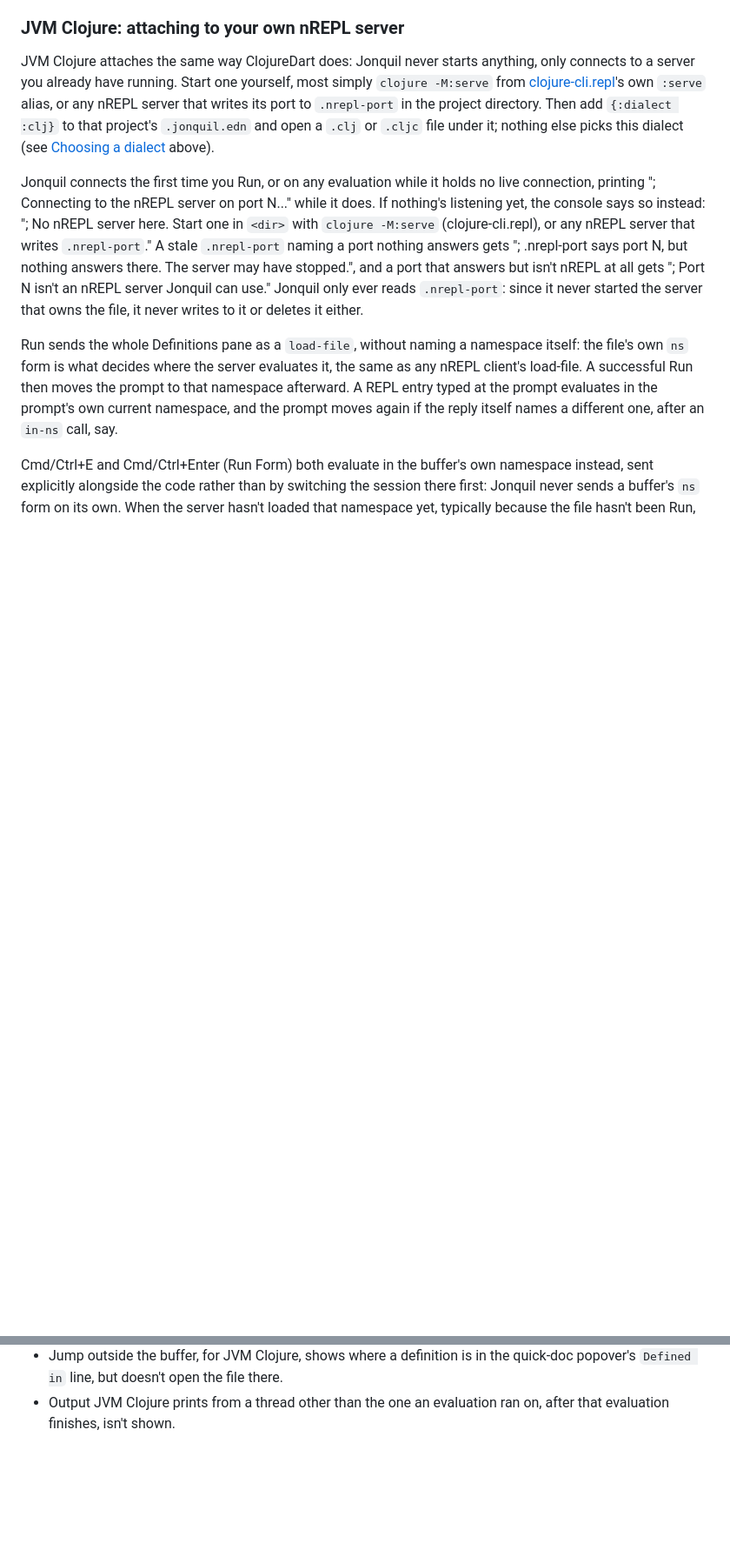
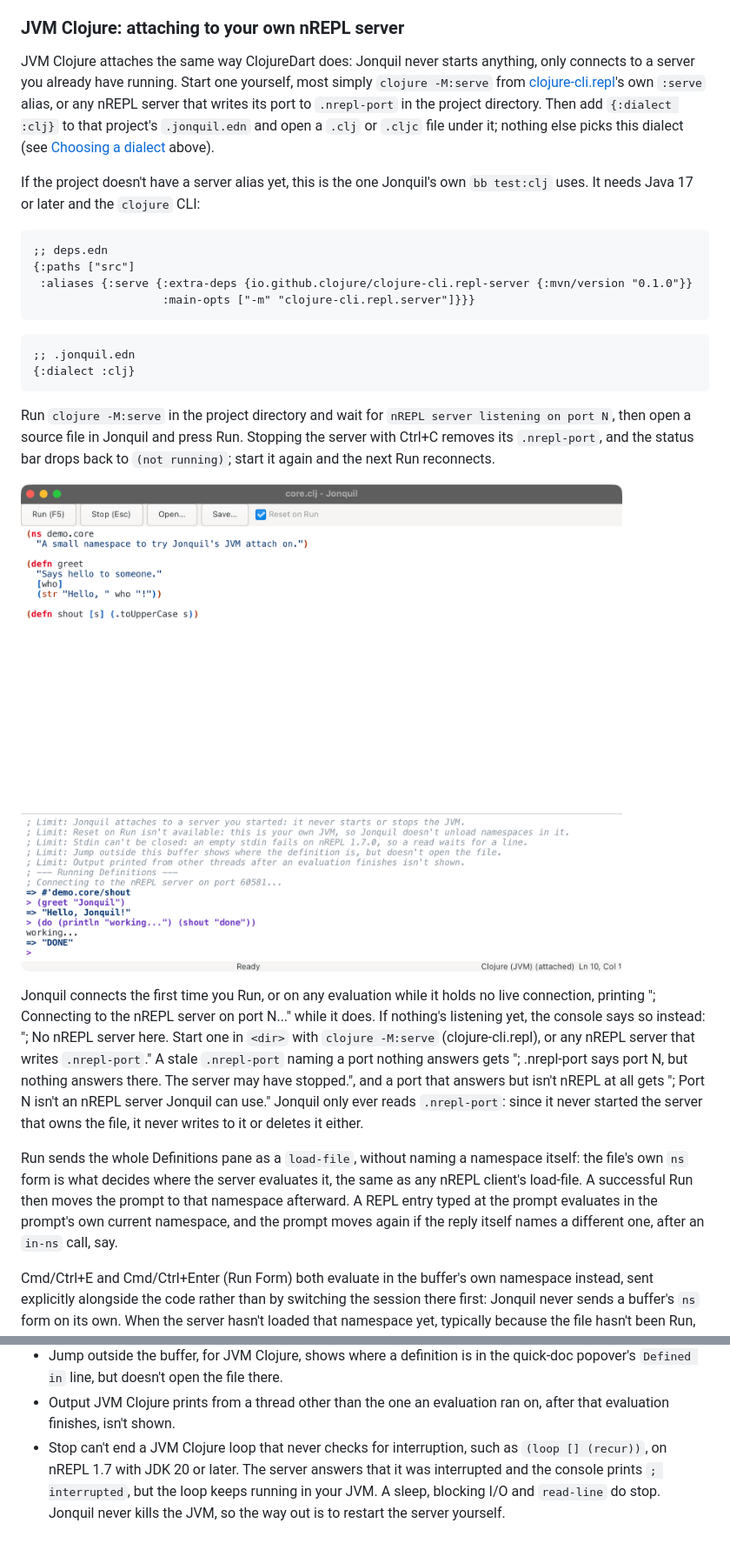
Before and after one commit to b12n-oss/jonquil, a Markdown page: docs/guide/using-jonquil.md, 2 parts joined by grey strips. Shown at 87% size. Rendered like a GitHub page; pictures changed too: docs/images/clj-attach.png (added); blank space fills up the shorter version.

````diff
--- a/docs/guide/using-jonquil.md
+++ b/docs/guide/using-jonquil.md
@@ -585,6 +585,29 @@ in the project directory. Then add `{:dialect :clj}` to that project's
 `.jonquil.edn` and open a `.clj` or `.cljc` file under it; nothing else
 picks this dialect (see [Choosing a dialect](#choosing-a-dialect) above).
 
+If the project doesn't have a server alias yet, this is the one Jonquil's
+own `bb test:clj` uses. It needs Java 17 or later and the `clojure` CLI:
+
+```clojure
+;; deps.edn
+{:paths ["src"]
+ :aliases {:serve {:extra-deps {io.github.clojure/clojure-cli.repl-server {:mvn/version "0.1.0"}}
+                   :main-opts ["-m" "clojure-cli.repl.server"]}}}
+```
+
+```clojure
+;; .jonquil.edn
+{:dialect :clj}
+```
+
+Run `clojure -M:serve` in the project directory and wait for
+`nREPL server listening on port N`, then open a source file in Jonquil
+and press Run. Stopping the server with Ctrl+C removes its
+`.nrepl-port`, and the status bar drops back to `(not running)`; start it
+again and the next Run reconnects.
+
+![A JVM Clojure window after Run: the console connects to the server, loads the file, then answers two REPL entries in its namespace](../images/clj-attach.png)
+
 Jonquil connects the first time you Run, or on any evaluation while it
 holds no live connection, printing "; Connecting to the nREPL server on
 port N..." while it does. If nothing's listening yet, the console says
@@ -767,3 +794,9 @@ than being surprises you'd otherwise have to rediscover:
   there.
 - Output JVM Clojure prints from a thread other than the one an
   evaluation ran on, after that evaluation finishes, isn't shown.
+- Stop can't end a JVM Clojure loop that never checks for interruption,
+  such as `(loop [] (recur))`, on nREPL 1.7 with JDK 20 or later. The
+  server answers that it was interrupted and the console prints
+  `; interrupted`, but the loop keeps running in your JVM. A sleep,
+  blocking I/O and `read-line` do stop. Jonquil never kills the JVM, so
+  the way out is to restart the server yourself.
````
Also changed, not shown: other parts of docs/guide/using-jonquil.md (+4 -0 lines), docs/guide/development.md (+7 -0 lines), docs/images/clj-full-doc.png (added), docs/images/clj-quick-doc.png (added).
